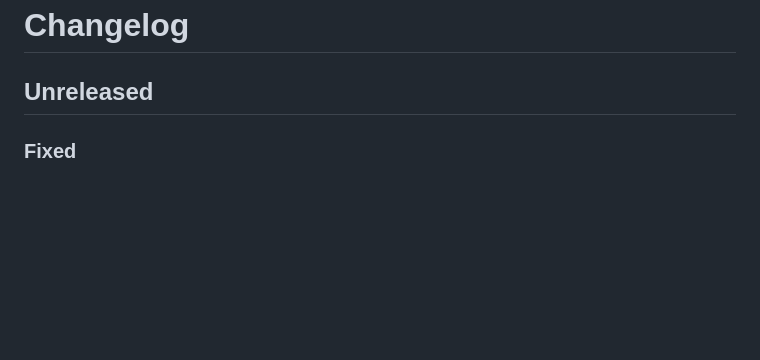
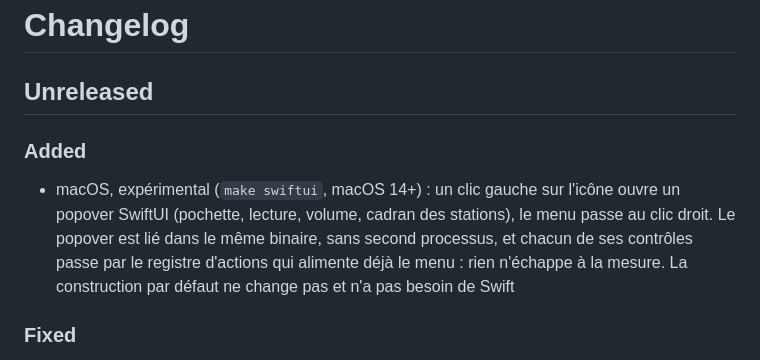
Before and after one commit to PLNech/fipindicateur, a Markdown page: CHANGELOG.md, the part around the change. Rendered like a GitHub page; blank space fills up the shorter version.

Commit message:
docs(changelog): le popover SwiftUI expérimental, entrée Unreleased

```diff
--- a/CHANGELOG.md
+++ b/CHANGELOG.md
@@ -1,6 +1,14 @@
 # Changelog
 
 ## Unreleased
+
+### Added
+- macOS, expérimental (`make swiftui`, macOS 14+) : un clic gauche sur
+  l'icône ouvre un popover SwiftUI (pochette, lecture, volume, cadran des
+  stations), le menu passe au clic droit. Le popover est lié dans le même
+  binaire, sans second processus, et chacun de ses contrôles passe par le
+  registre d'actions qui alimente déjà le menu : rien n'échappe à la mesure.
+  La construction par défaut ne change pas et n'a pas besoin de Swift
 
 ### Fixed
 - Un flux qui meurt (relais icecast, réseau) ne laisse plus l'app dans un état
```
